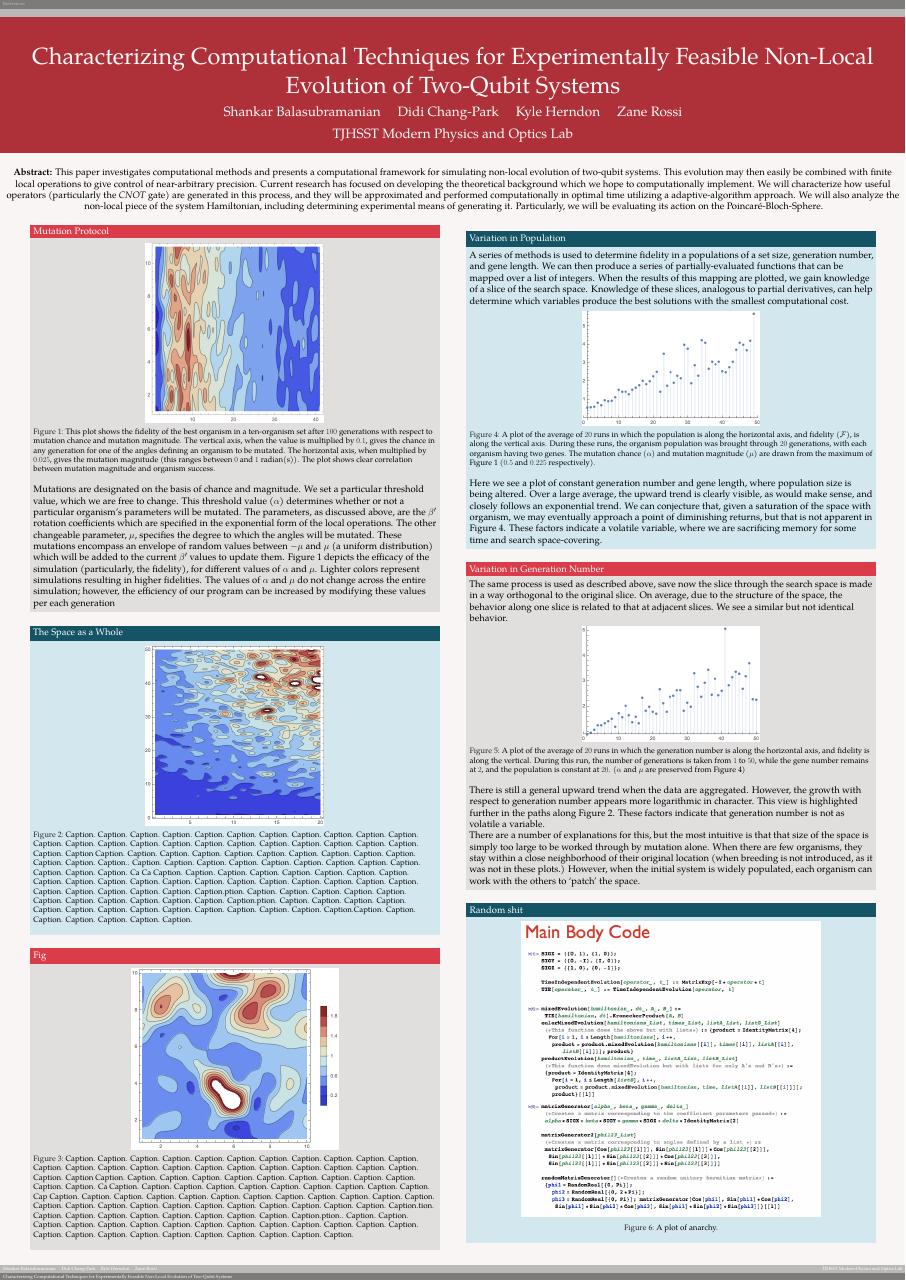
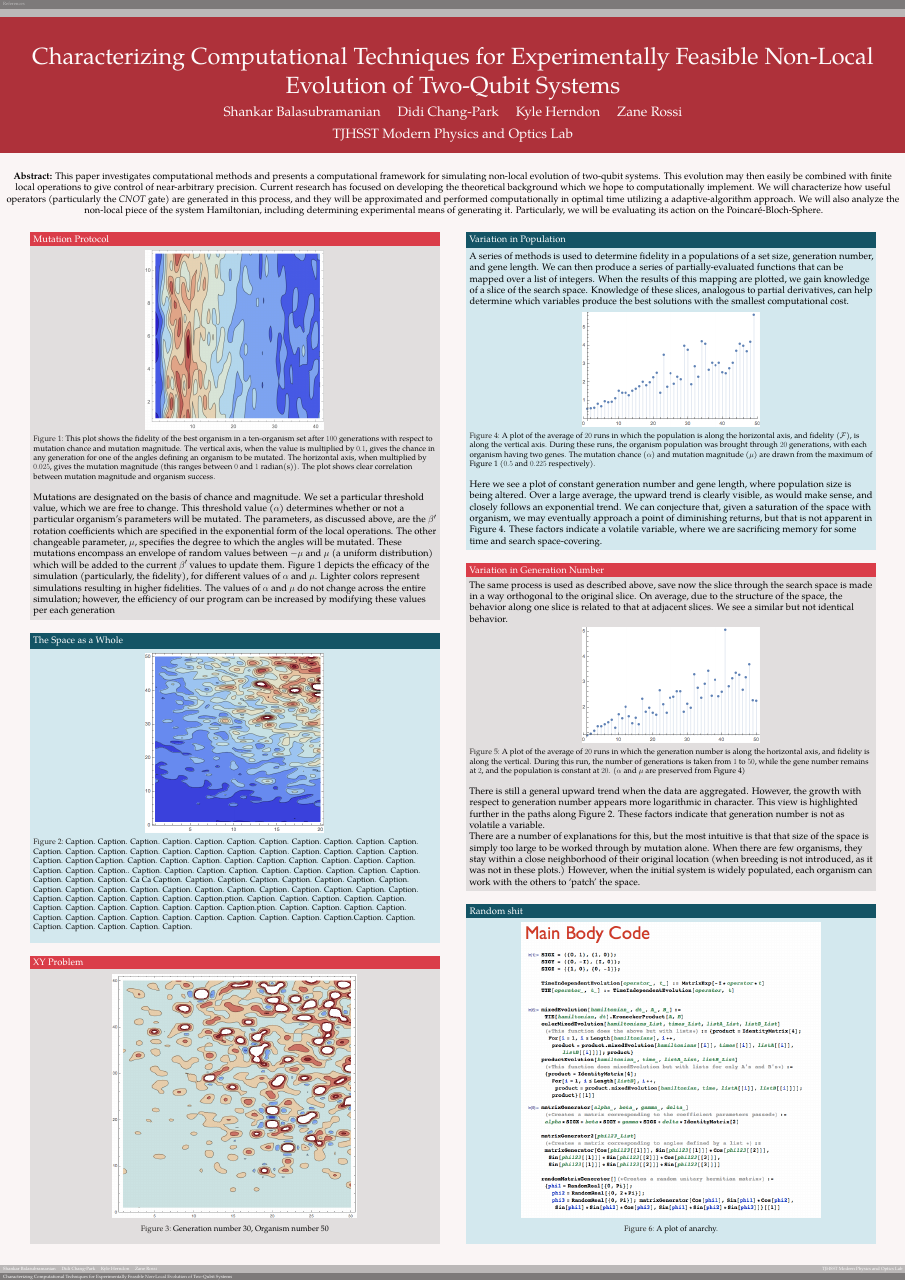
Before and after one commit to didigodot/srp, a LaTeX poster (poster_senior_project.tex): page 1 of 2. Compiled offline with XeLaTeX; a missing font is replaced by an installed copy or a similar font.

Commit message:
xy diagram

```diff
--- a/poster_senior_project.tex
+++ b/poster_senior_project.tex
@@ -125,12 +125,12 @@
 
 \end{block}
 \vspace{1em}
-\begin{exampleblock}{Fig}
+\begin{exampleblock}{XY Problem}
 	\begin{figure}[htpb]
 		\centering
-			\includegraphics[scale=1.3]{thing.png}
+			\includegraphics[scale=1.1]{xy.png}
 		\centering
-		\caption{ Caption. Caption. Caption. Caption. Caption. Caption. Caption. Caption. Caption. Caption. Caption. Caption. Caption. Caption. Caption. Caption. Caption. Caption. Caption. Caption. Caption. Caption. Caption. Caption. Caption Caption. Caption. Caption. Caption. Caption. Caption. Caption. Caption. Caption. Caption. Caption. Caption. Ca Caption. Caption. Caption. Caption. Caption. Caption. Caption. Caption. Caption. Caption. Cap Caption. Caption. Caption. Caption. Caption. Caption. Caption. Caption. Caption. Caption. Caption. Caption. Caption. Caption. Caption. Caption. Caption. Caption. Caption. Caption. Caption. Caption. Caption. Caption.tion. Caption. Caption. Caption. Caption. Caption. Caption. Caption. Caption. Caption.ption.. Caption. Caption. Caption. Caption. Caption. Caption. Caption. Caption. Caption. Caption. Caption. Caption. Caption. Caption. Caption. Caption. Caption. Caption. Caption. Caption. Caption. Caption. Caption. Caption.}
+		\caption{Generation number 30, Organism number 50}
 		\label{fig:thing_plot}
 	\end{figure}
 \end{exampleblock}
```
Also changed, not shown: poster_senior_project.pdf, xy.png (added), 2 other files.
